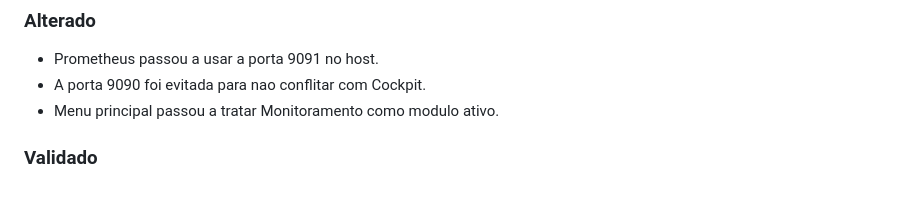
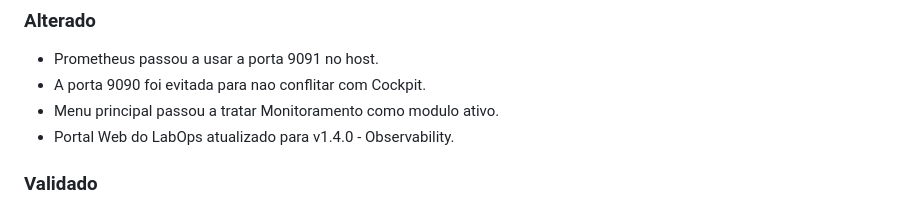
Before and after one commit to LucasTeixeiraAbel/LabOps, a Markdown page: docs/CHANGELOG.md, the part around the change. GitHub-like rendering.

Commit message:
feat(gateway): atualiza portal labops para observability

```diff
--- a/docs/CHANGELOG.md
+++ b/docs/CHANGELOG.md
@@ -20,6 +20,7 @@
 - Prometheus passou a usar a porta 9091 no host.
 - A porta 9090 foi evitada para nao conflitar com Cockpit.
 - Menu principal passou a tratar Monitoramento como modulo ativo.
+- Portal Web do LabOps atualizado para v1.4.0 - Observability.
 
 ### Validado
 
```
